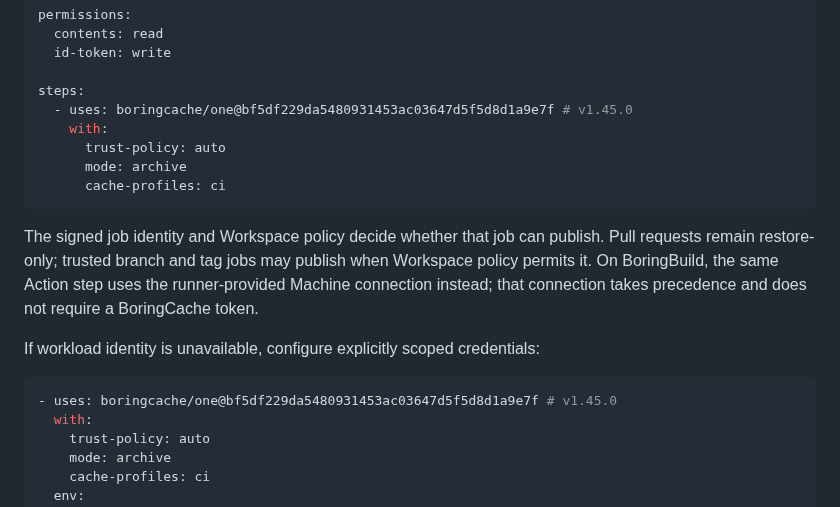
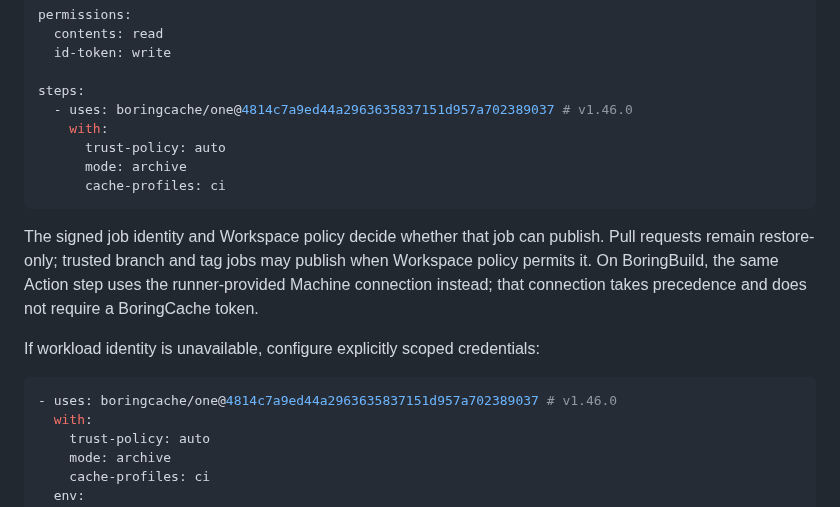
Before and after one commit to boringcache/one, a Markdown page: README.md, the part around the change. Drawn GitHub-style.

Commit message:
Update examples for One v1.46.0

````diff
--- a/README.md
+++ b/README.md
@@ -50,7 +50,7 @@ permissions:
   id-token: write
 
 steps:
-  - uses: boringcache/one@bf5df229da5480931453ac03647d5f5d8d1a9e7f # v1.45.0
+  - uses: boringcache/one@4814c7a9ed44a2963635837151d957a702389037 # v1.46.0
     with:
       trust-policy: auto
       mode: archive
@@ -66,7 +66,7 @@ precedence and does not require a BoringCache token.
 If workload identity is unavailable, configure explicitly scoped credentials:
 
 ```yaml
-- uses: boringcache/one@bf5df229da5480931453ac03647d5f5d8d1a9e7f # v1.45.0
+- uses: boringcache/one@4814c7a9ed44a2963635837151d957a702389037 # v1.46.0
   with:
     trust-policy: auto
     mode: archive
````
